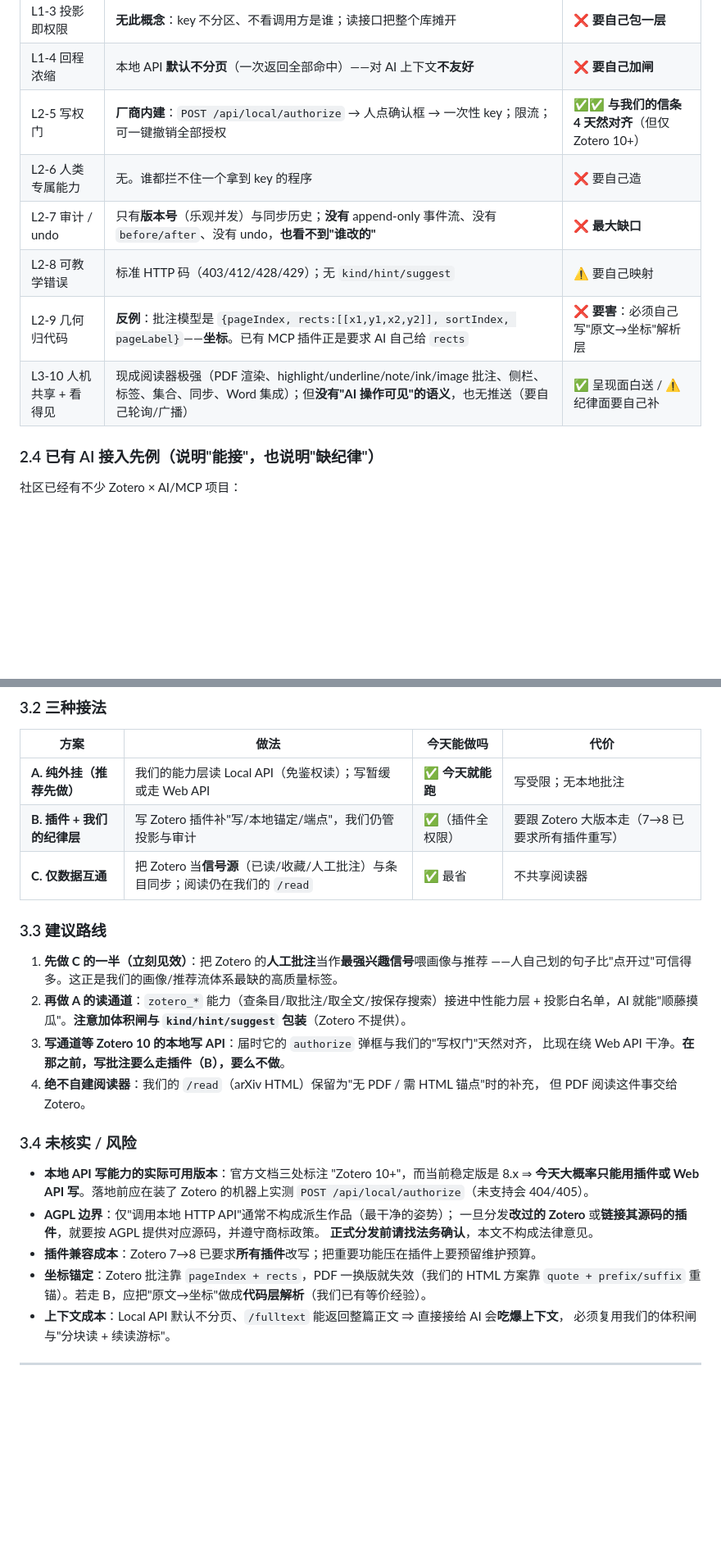
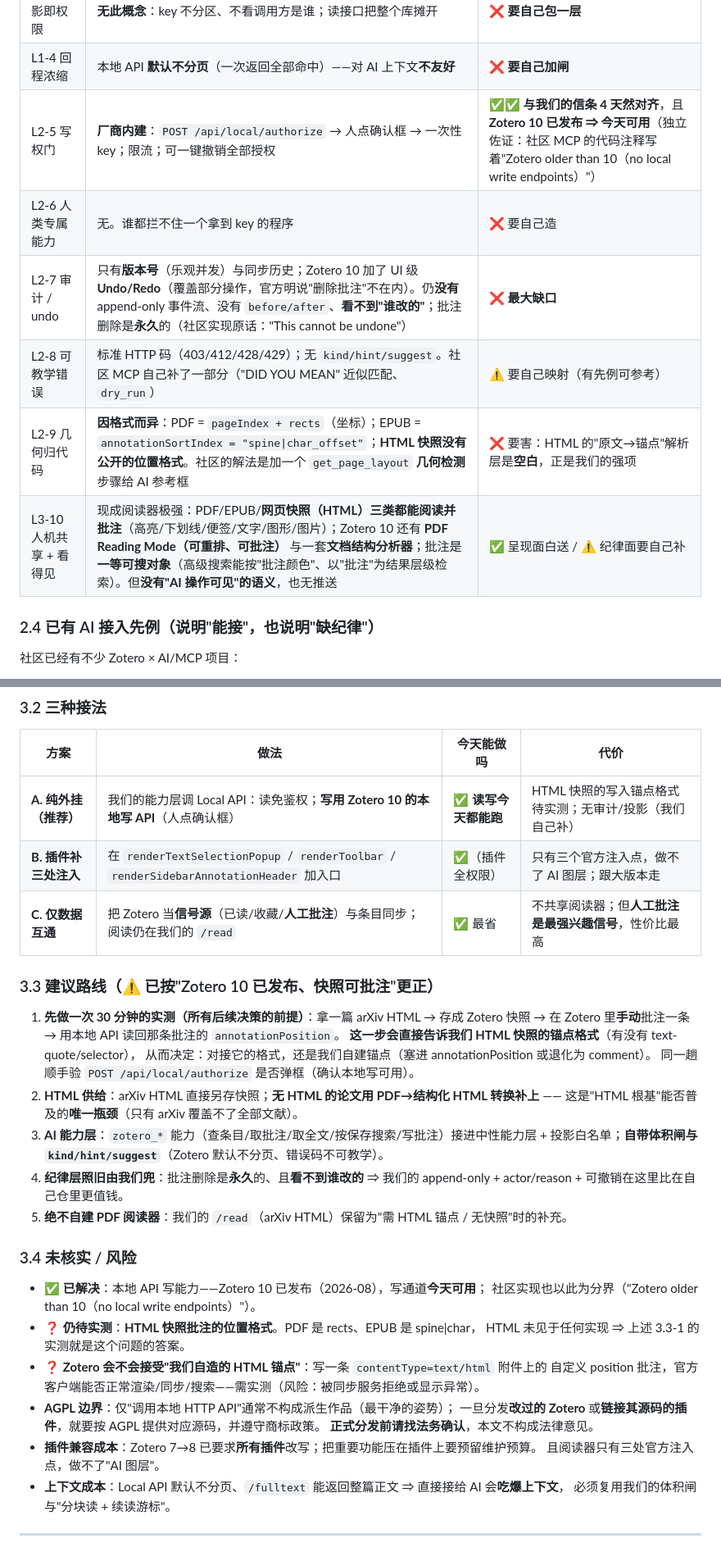
Before and after one commit to tomisnot/get-paper, a Markdown page: docs/ZOTERO-AI-INTEGRATION.md, 2 parts joined by grey strips. Shown at 82% size. GitHub-like rendering; blank space fills up the shorter version.

```diff
--- a/docs/ZOTERO-AI-INTEGRATION.md
+++ b/docs/ZOTERO-AI-INTEGRATION.md
@@ -93,12 +94,12 @@
 | L1-2 两个门面 | 有 HTTP（本地/远程）；无 CLI（要自带） | ✅ 够用 |
 | L1-3 投影即权限 | **无此概念**：key 不分区、不看调用方是谁；读接口把整个库摊开 | ❌ **要自己包一层** |
 | L1-4 回程浓缩 | 本地 API **默认不分页**（一次返回全部命中）——对 AI 上下文**不友好** | ❌ **要自己加闸** |
-| L2-5 写权门 | **厂商内建**：`POST /api/local/authorize` → 人点确认框 → 一次性 key；限流；可一键撤销全部授权 | ✅✅ **与我们的信条 4 天然对齐**（但仅 Zotero 10+） |
+| L2-5 写权门 | **厂商内建**：`POST /api/local/authorize` → 人点确认框 → 一次性 key；限流；可一键撤销全部授权 | ✅✅ **与我们的信条 4 天然对齐**，且 **Zotero 10 已发布 ⇒ 今天可用**（独立佐证：社区 MCP 的代码注释写着"Zotero older than 10（no local write endpoints）"） |
 | L2-6 人类专属能力 | 无。谁都拦不住一个拿到 key 的程序 | ❌ 要自己造 |
-| L2-7 审计 / undo | 只有**版本号**（乐观并发）与同步历史；**没有** append-only 事件流、没有 `before/after`、没有 undo，**也看不到"谁改的"** | ❌ **最大缺口** |
-| L2-8 可教学错误 | 标准 HTTP 码（403/412/428/429）；无 `kind/hint/suggest` | ⚠️ 要自己映射 |
-| L2-9 几何归代码 | **反例**：批注模型是 `{pageIndex, rects:[[x1,y1,x2,y2]], sortIndex, pageLabel}`——**坐标**。已有 MCP 插件正是要求 AI 自己给 `rects` | ❌ **要害**：必须自己写"原文→坐标"解析层 |
-| L3-10 人机共享 + 看得见 | 现成阅读器极强（PDF 渲染、highlight/underline/note/ink/image 批注、侧栏、标签、集合、同步、Word 集成）；但**没有"AI 操作可见"的语义**，也无推送（要自己轮询/广播） | ✅ 呈现面白送 / ⚠️ 纪律面要自己补 |
+| L2-7 审计 / undo | 只有**版本号**（乐观并发）与同步历史；Zotero 10 加了 UI 级 **Undo/Redo**（覆盖部分操作，官方明说"删除批注"不在内）。仍**没有** append-only 事件流、没有 `before/after`、**看不到"谁改的"**；批注删除是**永久**的（社区实现原话："This cannot be undone"） | ❌ **最大缺口** |
+| L2-8 可教学错误 | 标准 HTTP 码（403/412/428/429）；无 `kind/hint/suggest`。社区 MCP 自己补了一部分（"DID YOU MEAN" 近似匹配、`dry_run`） | ⚠️ 要自己映射（有先例可参考） |
+| L2-9 几何归代码 | **因格式而异**：PDF = `pageIndex + rects`（坐标）；EPUB = `annotationSortIndex = "spine\|char_offset"`；**HTML 快照没有公开的位置格式**。社区的解法是加一个 `get_page_layout` **几何检测**步骤给 AI 参考框 | ❌ 要害：HTML 的"原文→锚点"解析层是**空白**，正是我们的强项 |
+| L3-10 人机共享 + 看得见 | 现成阅读器极强：PDF/EPUB/**网页快照（HTML）**三类都能**阅读并批注**（高亮/下划线/便签/文字/图形/图片）；Zotero 10 还有 **PDF Reading Mode（可重排、可批注）** 与一套**文档结构分析器**；批注是**一等可搜对象**（高级搜索能按"批注颜色"、以"批注"为结果层级检索）。但**没有"AI 操作可见"的语义**，也无推送 | ✅ 呈现面白送 / ⚠️ 纪律面要自己补 |
 
 ### 2.4 已有 AI 接入先例（说明"能接"，也说明"缺纪律"）
 
@@ -175,32 +216,38 @@
 
 | 方案 | 做法 | 今天能做吗 | 代价 |
 | --- | --- | --- | --- |
-| **A. 纯外挂（推荐先做）** | 我们的能力层读 Local API（免鉴权读）；写暂缓或走 Web API | ✅ **今天就能跑** | 写受限；无本地批注 |
-| **B. 插件 + 我们的纪律层** | 写 Zotero 插件补"写/本地锚定/端点"，我们仍管投影与审计 | ✅（插件全权限） | 要跟 Zotero 大版本走（7→8 已要求所有插件重写） |
-| **C. 仅数据互通** | 把 Zotero 当**信号源**（已读/收藏/人工批注）与条目同步；阅读仍在我们的 `/read` | ✅ 最省 | 不共享阅读器 |
+| **A. 纯外挂（推荐）** | 我们的能力层调 Local API：读免鉴权；**写用 Zotero 10 的本地写 API**（人点确认框） | ✅ **读写今天都能跑** | HTML 快照的写入锚点格式待实测；无审计/投影（我们自己补） |
+| **B. 插件补三处注入** | 在 `renderTextSelectionPopup` / `renderToolbar` / `renderSidebarAnnotationHeader` 加入口 | ✅（插件全权限） | 只有三个官方注入点，做不了 AI 图层；跟大版本走 |
+| **C. 仅数据互通** | 把 Zotero 当**信号源**（已读/收藏/**人工批注**）与条目同步；阅读仍在我们的 `/read` | ✅ 最省 | 不共享阅读器；但**人工批注是最强兴趣信号**，性价比最高 |
 
-### 3.3 建议路线
+### 3.3 建议路线（⚠ 已按"Zotero 10 已发布、快照可批注"更正）
 
-1. **先做 C 的一半（立刻见效）**：把 Zotero 的**人工批注**当作**最强兴趣信号**喂画像与推荐
-   ——人自己划的句子比"点开过"可信得多。这正是我们的画像/推荐流体系最缺的高质量标签。
-2. **再做 A 的读通道**：`zotero_*` 能力（查条目/取批注/取全文/按保存搜索）接进中性能力层 +
-   投影白名单，AI 就能"顺藤摸瓜"。**注意加体积闸与 `kind/hint/suggest` 包装**（Zotero 不提供）。
-3. **写通道等 Zotero 10 的本地写 API**：届时它的 `authorize` 弹框与我们的"写权门"天然对齐，
-   比现在绕 Web API 干净。**在那之前，写批注要么走插件（B），要么不做**。
-4. **绝不自建阅读器**：我们的 `/read`（arXiv HTML）保留为"无 PDF / 需 HTML 锚点"时的补充，
-   但 PDF 阅读这件事交给 Zotero。
+1. **先做一次 30 分钟的实测（所有后续决策的前提）**：拿一篇 arXiv HTML → 存成 Zotero 快照 →
+   在 Zotero 里**手动**批注一条 → 用本地 API 读回那条批注的 `annotationPosition`。
+   **这一步会直接告诉我们 HTML 快照的锚点格式**（有没有 text-quote/selector），
+   从而决定：对接它的格式，还是我们自建锚点（塞进 annotationPosition 或退化为 comment）。
+   同一趟顺手验 `POST /api/local/authorize` 是否弹框（确认本地写可用）。
+2. **HTML 供给**：arXiv HTML 直接另存快照；**无 HTML 的论文用 PDF→结构化 HTML 转换补上**
+   —— 这是"HTML 根基"能否普及的**唯一瓶颈**（只有 arXiv 覆盖不了全部文献）。
+3. **AI 能力层**：`zotero_*` 能力（查条目/取批注/取全文/按保存搜索/写批注）接进中性能力层 +
+   投影白名单；**自带体积闸与 `kind/hint/suggest`**（Zotero 默认不分页、错误码不可教学）。
+4. **纪律层照旧由我们兜**：批注删除是**永久**的、且**看不到谁改的** ⇒ 我们的
+   append-only + actor/reason + 可撤销在这里比在自己仓里更值钱。
+5. **绝不自建 PDF 阅读器**：我们的 `/read`（arXiv HTML）保留为"需 HTML 锚点 / 无快照"时的补充。
 
 ### 3.4 未核实 / 风险
 
-- **本地 API 写能力的实际可用版本**：官方文档三处标注 "Zotero 10+"，而当前稳定版是 8.x
-  ⇒ **今天大概率只能用插件或 Web API 写**。落地前应在装了 Zotero 的机器上实测
-  `POST /api/local/authorize`（未支持会 404/405）。
+- ✅ **已解决**：本地 API 写能力——Zotero 10 已发布（2026-08），写通道**今天可用**；
+  社区实现也以此为分界（"Zotero older than 10（no local write endpoints）"）。
+- ❓ **仍待实测**：**HTML 快照批注的位置格式**。PDF 是 rects、EPUB 是 spine|char，
+  HTML 未见于任何实现 ⇒ 上述 3.3-1 的实测就是这个问题的答案。
+- ❓ **Zotero 会不会接受"我们自造的 HTML 锚点"**：写一条 `contentType=text/html` 附件上的
+  自定义 position 批注，官方客户端能否正常渲染/同步/搜索——需实测（风险：被同步服务拒绝或显示异常）。
 - **AGPL 边界**：仅"调用本地 HTTP API"通常不构成派生作品（最干净的姿势）；
   一旦分发**改过的 Zotero** 或**链接其源码的插件**，就要按 AGPL 提供对应源码，并遵守商标政策。
   **正式分发前请找法务确认**，本文不构成法律意见。
 - **插件兼容成本**：Zotero 7→8 已要求**所有插件**改写；把重要功能压在插件上要预留维护预算。
-- **坐标锚定**：Zotero 批注靠 `pageIndex + rects`，PDF 一换版就失效（我们的 HTML 方案靠
-  `quote + prefix/suffix` 重锚）。若走 B，应把"原文→坐标"做成**代码层解析**（我们已有等价经验）。
+  且阅读器只有三处官方注入点，做不了"AI 图层"。
 - **上下文成本**：Local API 默认不分页、`/fulltext` 能返回整篇正文 ⇒ 直接接给 AI 会**吃爆上下文**，
   必须复用我们的体积闸与"分块读 + 续读游标"。
 
```
Also changed, not shown: other parts of docs/ZOTERO-AI-INTEGRATION.md (+43 -2 lines).
